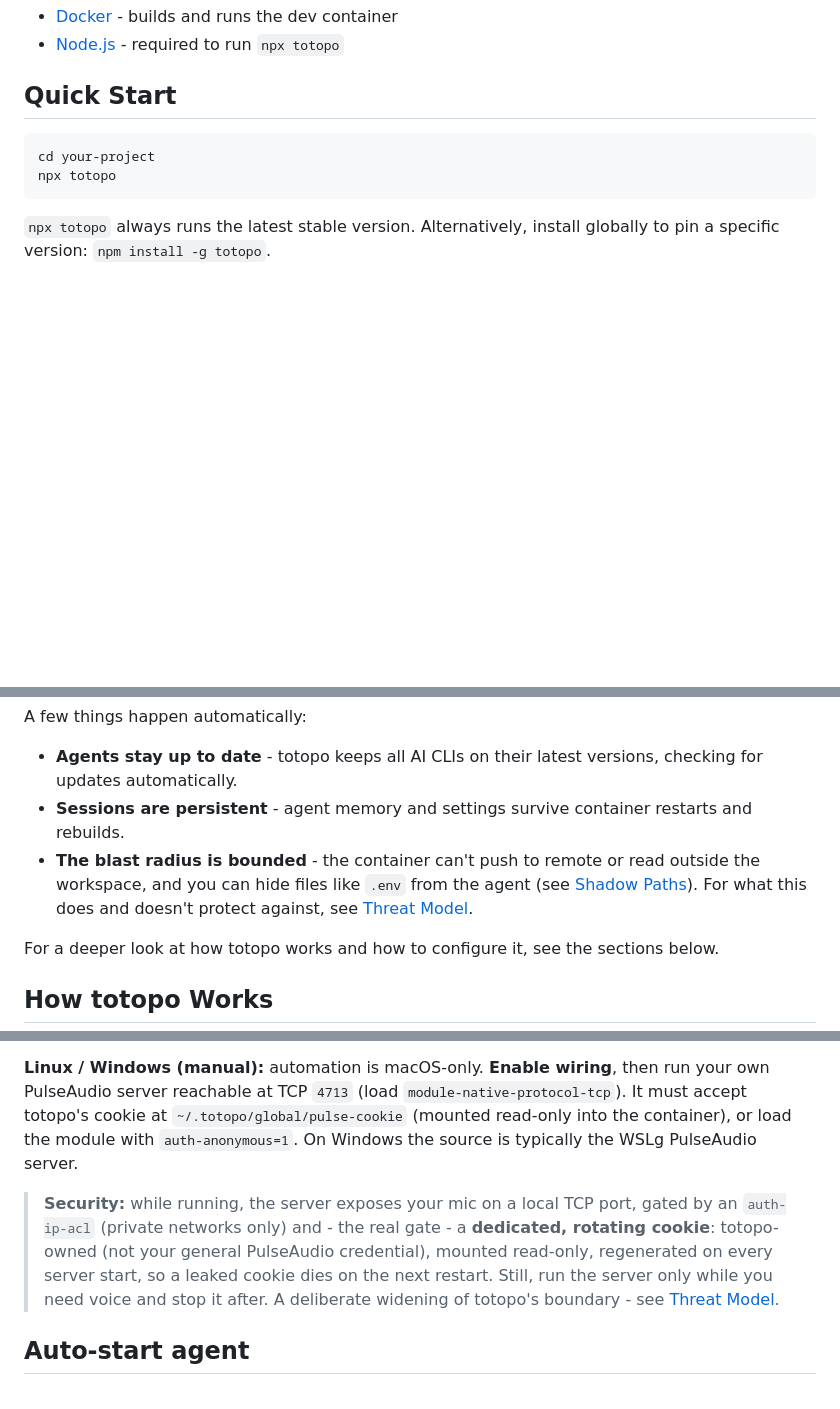
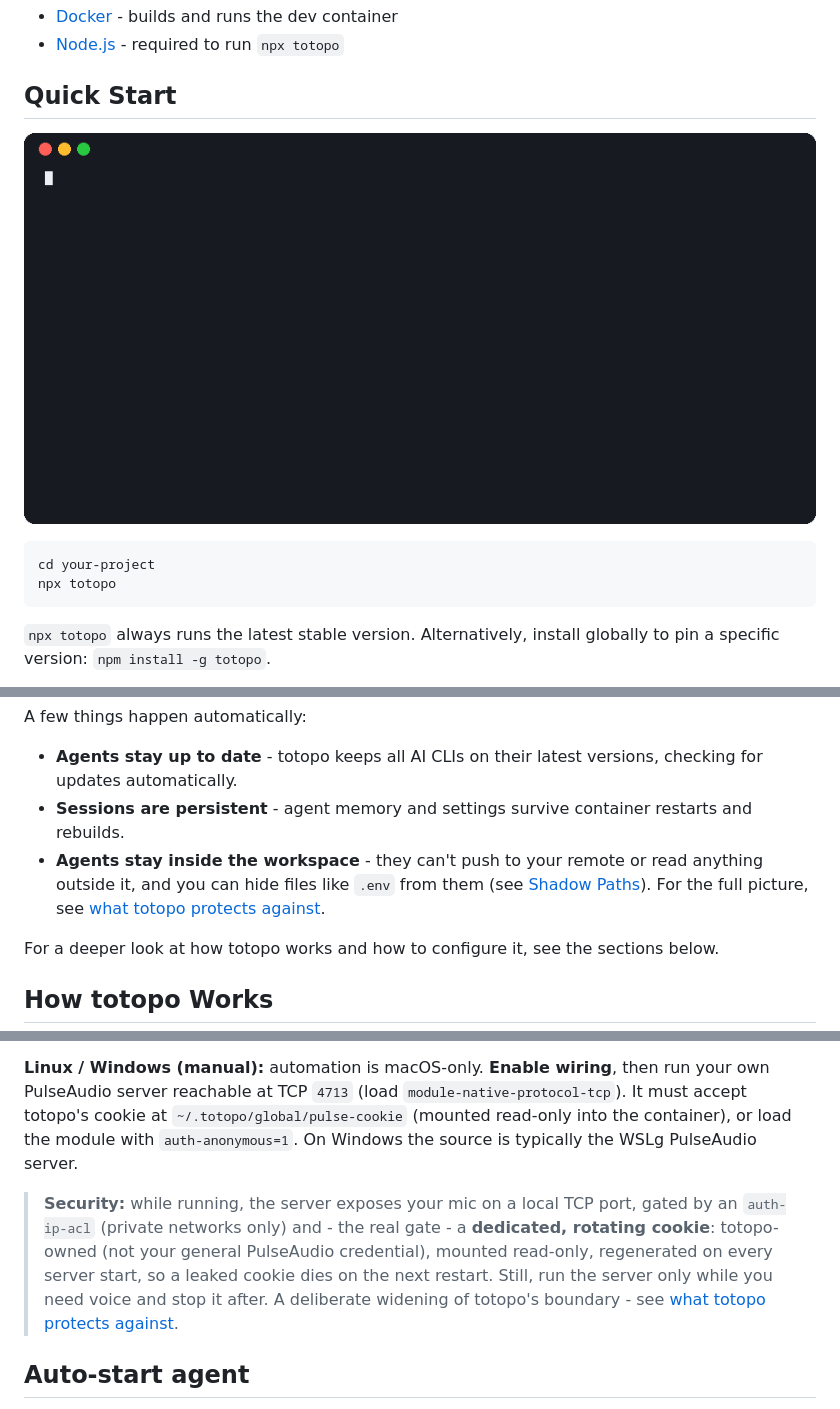
Before and after one commit to asafratzon/totopo, a Markdown page: README.md, 3 parts joined by grey strips. GitHub-like rendering; pictures changed too: .github/assets/quickstart.gif (added); blank space fills up the shorter version.

````diff
--- a/README.md
+++ b/README.md
@@ -38,6 +38,8 @@ In practice, this means any mistake can be reverted from your git remote, and ev
 
 ## Quick Start
 
+![totopo demo](.github/assets/quickstart.gif)
+
 ```bash
 cd your-project
 npx totopo
@@ -58,7 +60,7 @@ A few things happen automatically:
 
 - **Agents stay up to date** - totopo keeps all AI CLIs on their latest versions, checking for updates automatically.
 - **Sessions are persistent** - agent memory and settings survive container restarts and rebuilds.
-- **The blast radius is bounded** - the container can't push to remote or read outside the workspace, and you can hide files like `.env` from the agent (see [Shadow Paths](#shadow-paths)). For what this does and doesn't protect against, see [Threat Model](#threat-model).
+- **Agents stay inside the workspace** - they can't push to your remote or read anything outside it, and you can hide files like `.env` from them (see [Shadow Paths](#shadow-paths)). For the full picture, see [what totopo protects against](#what-totopo-protects-against).
 
 For a deeper look at how totopo works and how to configure it, see the sections below.
 
@@ -286,7 +288,7 @@ Claude Code's `/voice` records from a mic via SoX, but a container has none (on
 
 **Linux / Windows (manual):** automation is macOS-only. **Enable wiring**, then run your own PulseAudio server reachable at TCP `4713` (load `module-native-protocol-tcp`). It must accept totopo's cookie at `~/.totopo/global/pulse-cookie` (mounted read-only into the container), or load the module with `auth-anonymous=1`. On Windows the source is typically the WSLg PulseAudio server.
 
-> **Security:** while running, the server exposes your mic on a local TCP port, gated by an `auth-ip-acl` (private networks only) and - the real gate - a **dedicated, rotating cookie**: totopo-owned (not your general PulseAudio credential), mounted read-only, regenerated on every server start, so a leaked cookie dies on the next restart. Still, run the server only while you need voice and stop it after. A deliberate widening of totopo's boundary - see [Threat Model](#threat-model).
+> **Security:** while running, the server exposes your mic on a local TCP port, gated by an `auth-ip-acl` (private networks only) and - the real gate - a **dedicated, rotating cookie**: totopo-owned (not your general PulseAudio credential), mounted read-only, regenerated on every server start, so a leaked cookie dies on the next restart. Still, run the server only while you need voice and stop it after. A deliberate widening of totopo's boundary - see [what totopo protects against](#what-totopo-protects-against).
 
 ## Auto-start agent
 
````
Also changed, not shown: other parts of README.md (+1 -1 lines), 7 other files.
